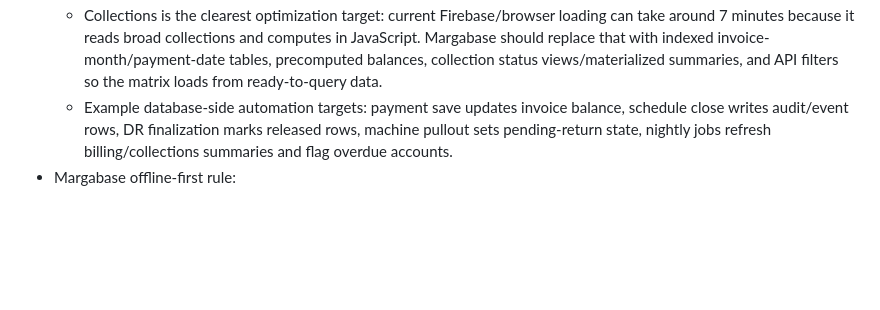
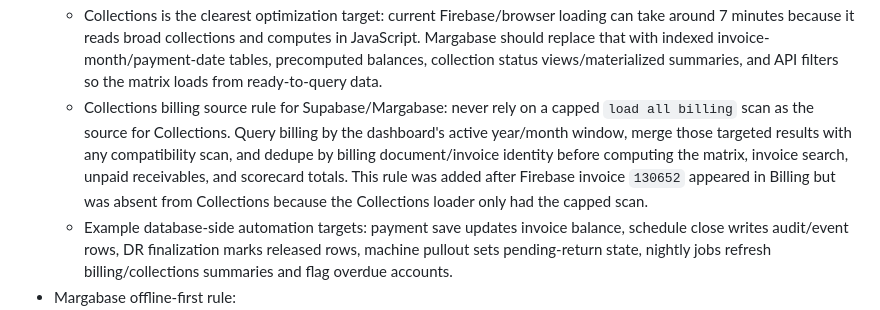
Before and after one commit to PinedaMikeB/marga-app, a Markdown page: HANDOFF.md, the part around the change. Drawn GitHub-style; blank space fills up the shorter version.

Commit message:
Document collection billing source rule

```diff
--- a/HANDOFF.md
+++ b/HANDOFF.md
@@ -23,6 +23,7 @@ Start every new Marga-App thread by reading:
   - Keep a raw Firebase mirror for audit/fallback, then derive relational Postgres tables/views for fast reads.
   - Use Postgres joins, indexes, constraints, triggers, and scheduled jobs so business rules are enforced centrally instead of depending on every browser click.
   - Collections is the clearest optimization target: current Firebase/browser loading can take around 7 minutes because it reads broad collections and computes in JavaScript. Margabase should replace that with indexed invoice-month/payment-date tables, precomputed balances, collection status views/materialized summaries, and API filters so the matrix loads from ready-to-query data.
+  - Collections billing source rule for Supabase/Margabase: never rely on a capped `load all billing` scan as the source for Collections. Query billing by the dashboard's active year/month window, merge those targeted results with any compatibility scan, and dedupe by billing document/invoice identity before computing the matrix, invoice search, unpaid receivables, and scorecard totals. This rule was added after Firebase invoice `130652` appeared in Billing but was absent from Collections because the Collections loader only had the capped scan.
   - Example database-side automation targets: payment save updates invoice balance, schedule close writes audit/event rows, DR finalization marks released rows, machine pullout sets pending-return state, nightly jobs refresh billing/collections summaries and flag overdue accounts.
 - Margabase offline-first rule:
   - Temporary offline operation should be supported on desktop and mobile through browser cache + IndexedDB pending-write queue.
```
Also changed, not shown: MASTERPLAN.md (+1 -0 lines).
